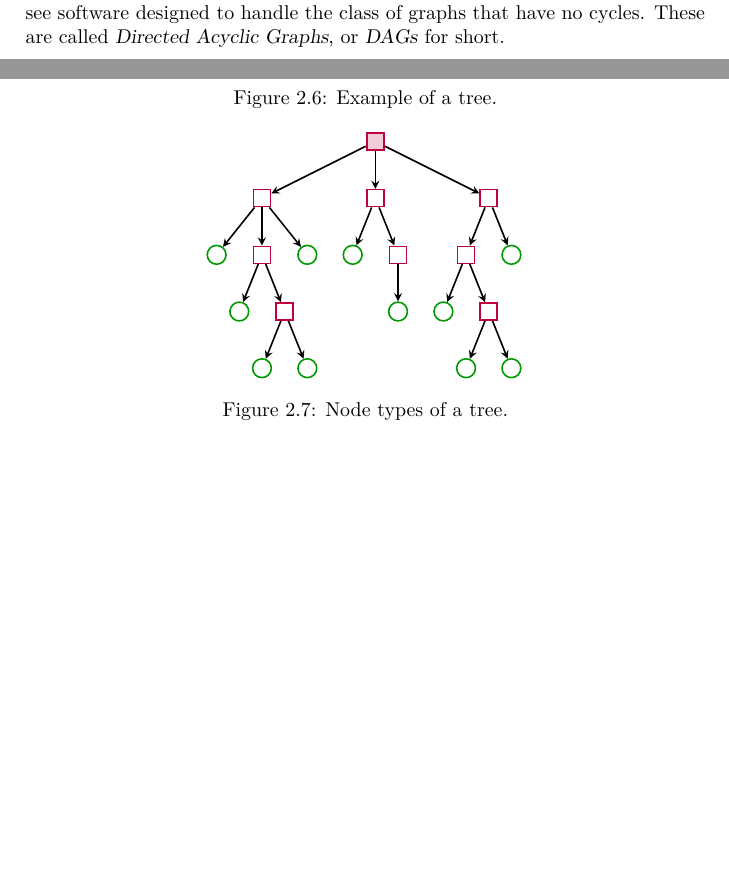
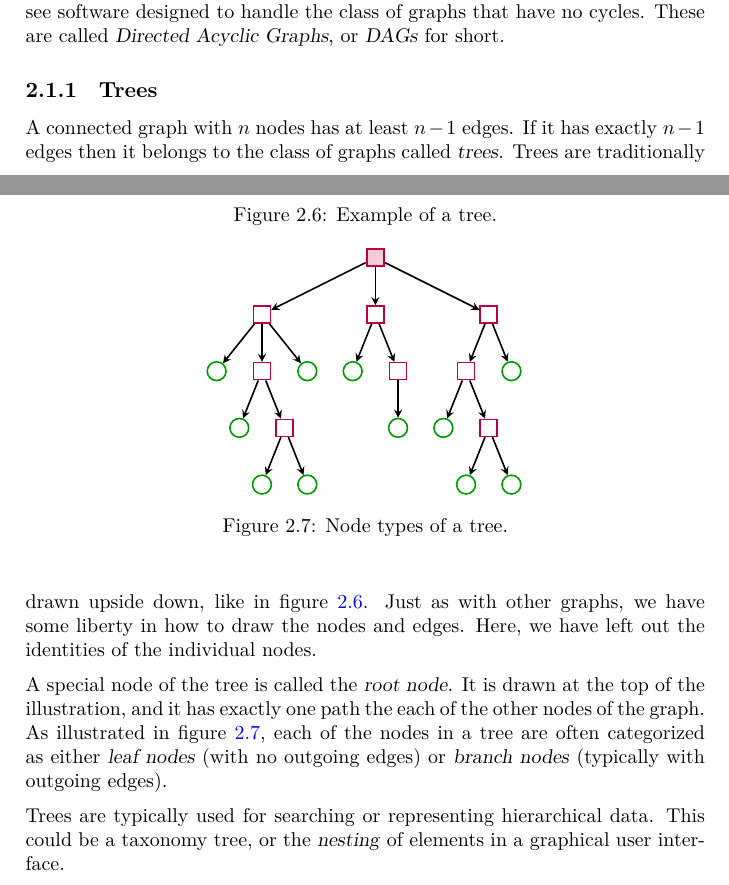
Before and after one commit to aslakjohansen/progintro, a LaTeX book (doc/document.tex, which reads doc/background_graphs.tex): two parts of pages 8 and 9 of 43, joined at a grey line, cut so that both start at the same text, the shorter picture padded with empty space. Compiled offline with XeLaTeX; a LaTeX package or settings file that is missing is left out.

Commit message:
Wrote about trees

```diff
--- a/doc/background_graphs.tex
+++ b/doc/background_graphs.tex
@@ -40,7 +40,11 @@ Figure \ref{fig:bs:graphs:cycle} illustrates a special kin of path called a cycl
   \label{fig:bs:graphs:cycle}
 \end{figure}
 
+% reachability, connected graph
+
 \subsection{Trees}
+
+A connected graph with $n$ nodes has at least $n-1$ edges. If it has exactly $n-1$ edges then it belongs to the class of graphs called \textsl{trees}. Trees are traditionally drawn upside down, like in figure \ref{fig:bs:graphs:trees}. Just as with other graphs, we have some liberty in how to draw the nodes and edges. Here, we have left out the identities of the individual nodes.
 
 \begin{figure}[tbp]
   \input{figs/graph_tree.tex}
@@ -48,8 +52,12 @@ Figure \ref{fig:bs:graphs:cycle} illustrates a special kin of path called a cycl
   \label{fig:bs:graphs:trees}
 \end{figure}
 
+A special node of the tree is called the \textsl{root node}. It is drawn at the top of the illustration, and it has exactly one path the each of the other nodes of the graph. As illustrated in figure \ref{fig:bs:graphs:trees:nodetypes}, each of the nodes in a tree are often categorized as either \textsl{leaf nodes} (with no outgoing edges) or \textsl{branch nodes} (typically with outgoing edges).
+
 \begin{figure}[tbp]
   \input{figs/graph_tree_nodetypes.tex}
   \caption{Node types of a tree.}
   \label{fig:bs:graphs:trees:nodetypes}
 \end{figure}
+
+Trees are typically used for searching or representing hierarchical data. This could be a taxonomy tree, or the \textsl{nesting} of elements in a graphical user interface.
```
Also changed, not shown: doc/background_graphs.tex (2 more changed lines).
